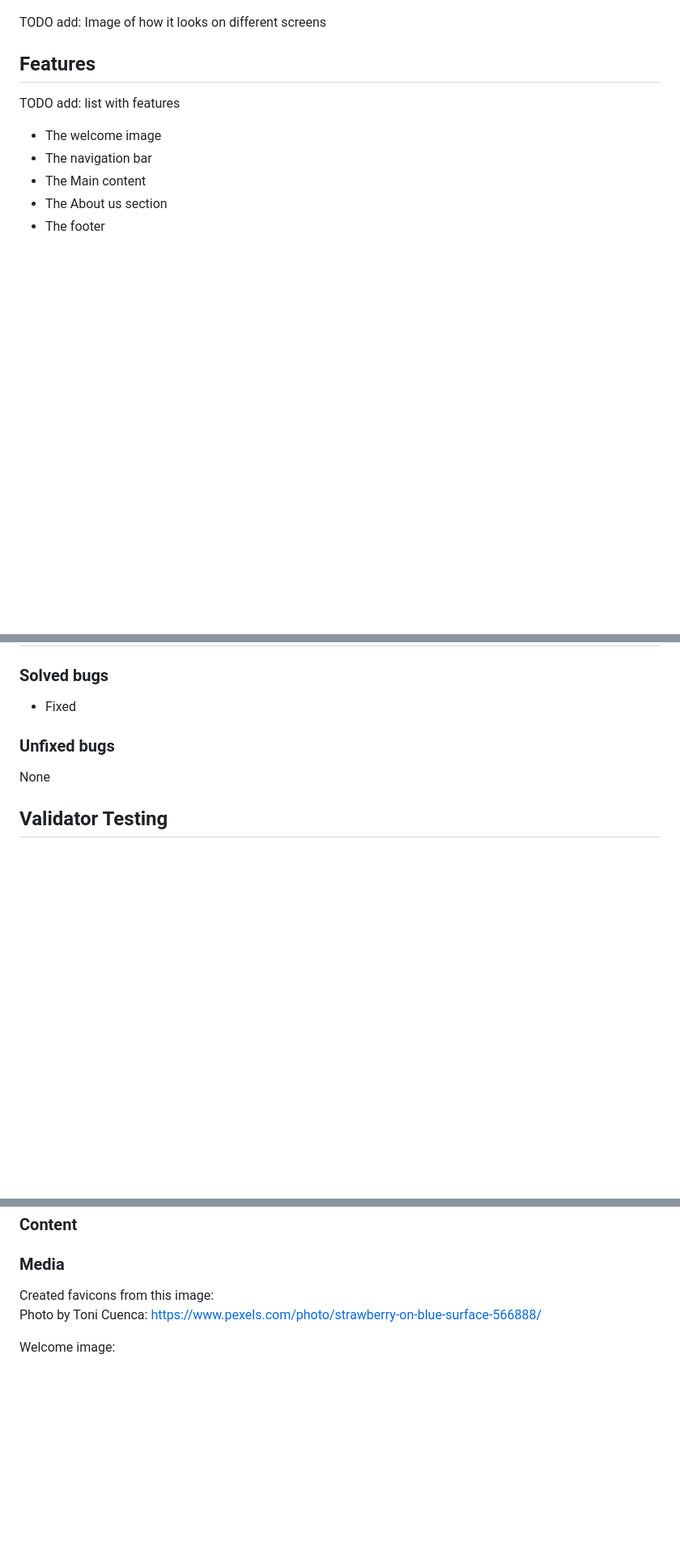
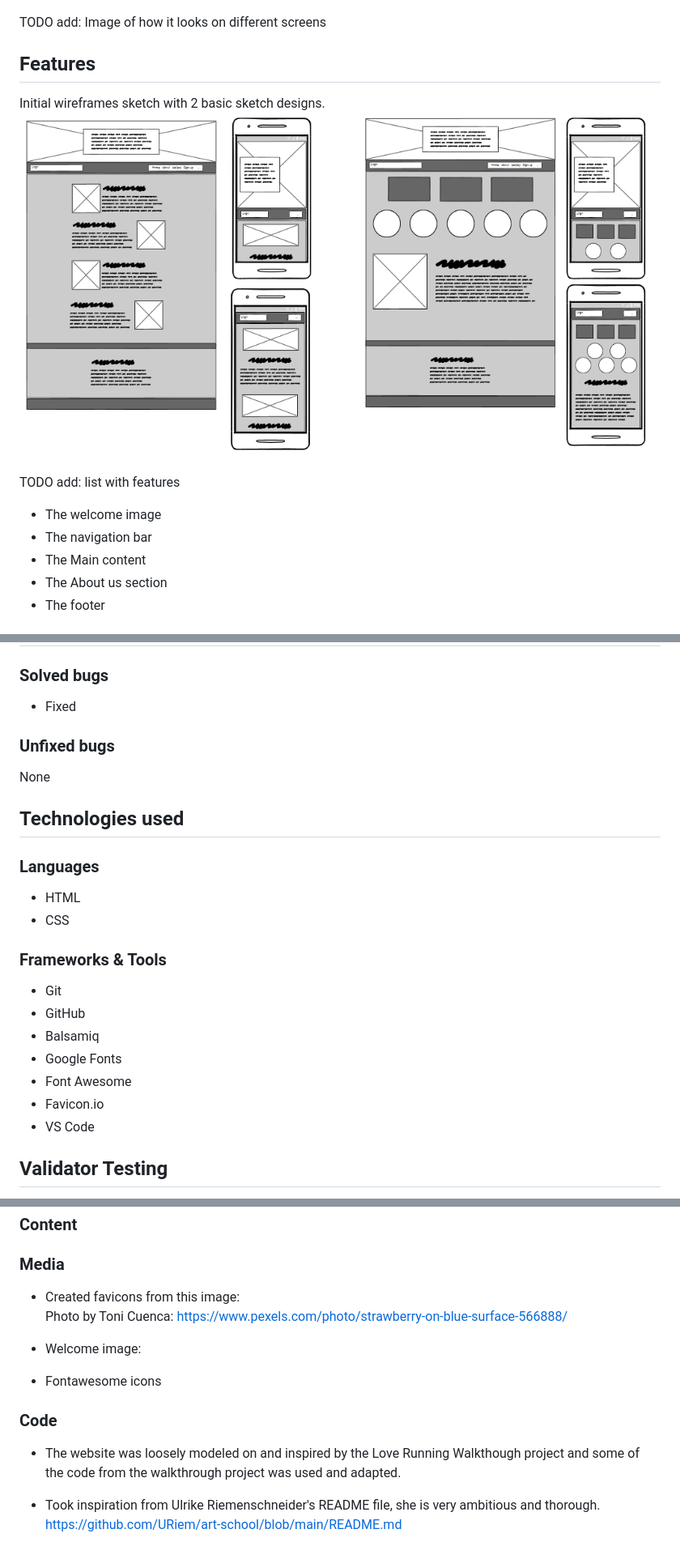
Before and after one commit to NiclO1337/pp1-strawberry-lovers, a Markdown page: README.md, 3 parts joined by grey strips. Shown: that part at 81% size. GitHub-like rendering; pictures changed too: assets/images/Wireframes.png (added); blank space fills up the shorter version.

Commit message:
Docs: Update README.md with information and more add more sections to the layout

```diff
--- a/README.md
+++ b/README.md
@@ -7,6 +7,10 @@ TODO add: Why the page is built
 TODO add: Image of how it looks on different screens
 
 ## Features
+
+Initial wireframes sketch with 2 basic sketch designs.
+![Wireframes](assets/images/Wireframes.png)
+
 
 TODO add: list with features
 
@@ -30,6 +34,24 @@ TODO add: list with features
 
 None
 
+## Technologies used
+
+### Languages
+- HTML
+- CSS
+
+### Frameworks & Tools
+
+- Git
+- GitHub
+- Balsamiq
+- Google Fonts
+- Font Awesome
+- Favicon.io
+- VS Code
+
+
+
 ## Validator Testing
 
 - HTML
@@ -47,8 +69,22 @@ None
 
 ### Media
 
-Created favicons from this image:<br>
+- Created favicons from this image:<br>
 Photo by Toni Cuenca:
 https://www.pexels.com/photo/strawberry-on-blue-surface-566888/
 
-Welcome image: <br>
+- Welcome image: <br>
+
+
+
+
+
+- Fontawesome icons
+
+
+### Code
+
+- The website was loosely modeled on and inspired by the Love Running Walkthough project and some of the code from the walkthrough project was used and adapted.
+
+- Took inspiration from Ulrike Riemenschneider's README file, she is very ambitious and thorough. <br>
+https://github.com/URiem/art-school/blob/main/README.md
```
